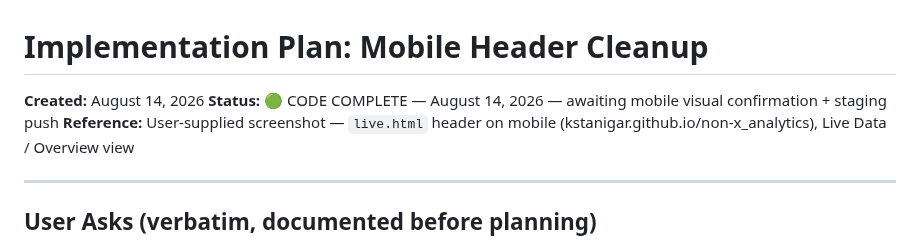
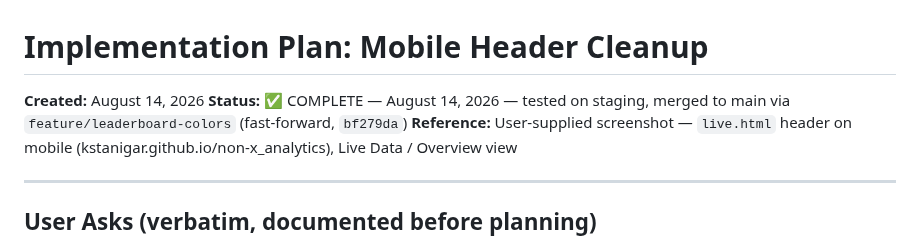
Before and after one commit to kstanigar/non-x_analytics, a Markdown page: docs/Mobile_Header_Cleanup_Plan.md, the part around the change. Rendered like a GitHub page.

```diff
--- a/docs/Mobile_Header_Cleanup_Plan.md
+++ b/docs/Mobile_Header_Cleanup_Plan.md
@@ -1,7 +1,7 @@
 # Implementation Plan: Mobile Header Cleanup
 
 **Created:** August 14, 2026
-**Status:** 🟢 CODE COMPLETE — August 14, 2026 — awaiting mobile visual confirmation + staging push
+**Status:** ✅ COMPLETE — August 14, 2026 — tested on staging, merged to main via `feature/leaderboard-colors` (fast-forward, `bf279da`)
 **Reference:** User-supplied screenshot — `live.html` header on mobile (kstanigar.github.io/non-x_analytics), Live Data / Overview view
 
 ---
```
Also changed, not shown: docs/HANDOFF_SUMMARY.md (+18 -1 lines).
